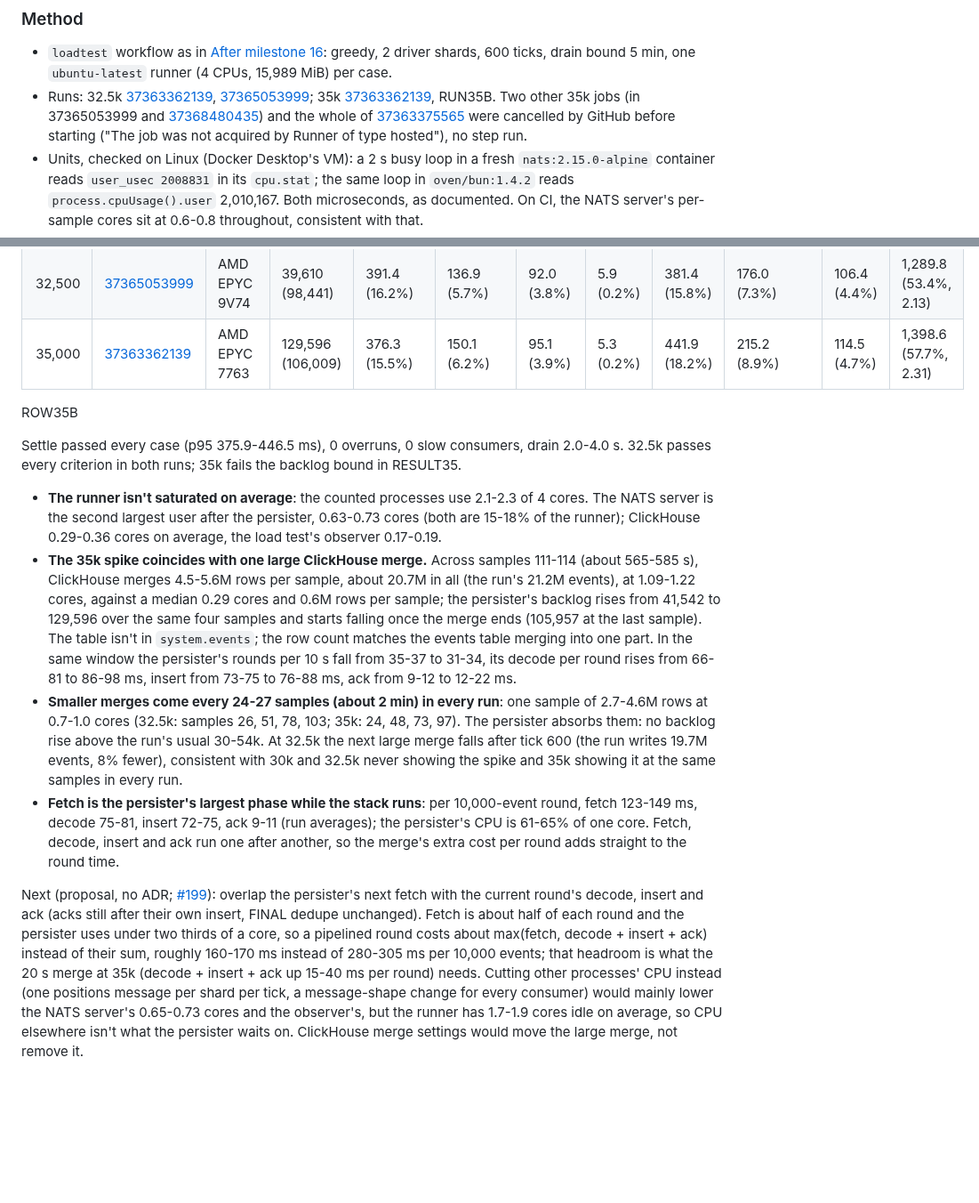
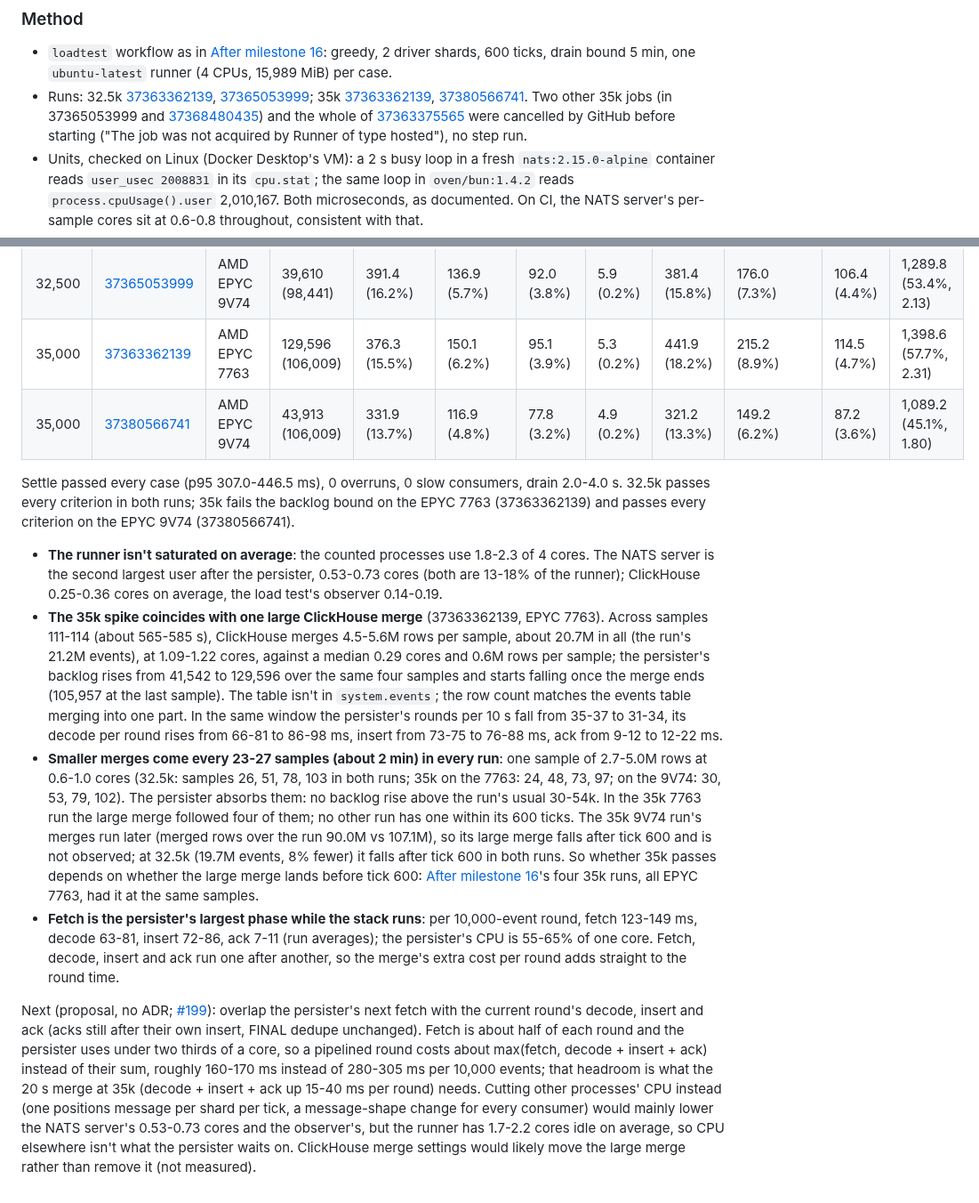
Before and after one commit to kludw/uber-simulator, a Markdown page: docs/performance.md, 2 parts joined by grey strips. Shown at 89% size. Drawn GitHub-style; blank space fills up the shorter version.

Commit message:
Add the second 35k run to the infra CPU budget
Refs #198

Co-Authored-By: Claude Opus 5.5 <noreply@anthropic.com>

```diff
--- a/docs/performance.md
+++ b/docs/performance.md
@@ -710,7 +710,7 @@ Where the runner's CPU goes near the live limit, and what the 35k backlog spike
 ### Method
 
 - `loadtest` workflow as in [After milestone 16](#after-milestone-16): greedy, 2 driver shards, 600 ticks, drain bound 5 min, one `ubuntu-latest` runner (4 CPUs, 15,989 MiB) per case.
-- Runs: 32.5k [37363362139](https://github.com/kludw/uber-simulator/actions/runs/37363362139), [37365053999](https://github.com/kludw/uber-simulator/actions/runs/37365053999); 35k [37363362139](https://github.com/kludw/uber-simulator/actions/runs/37363362139), RUN35B. Two other 35k jobs (in 37365053999 and [37368480435](https://github.com/kludw/uber-simulator/actions/runs/37368480435)) and the whole of [37363375565](https://github.com/kludw/uber-simulator/actions/runs/37363375565) were cancelled by GitHub before starting ("The job was not acquired by Runner of type hosted"), no step run.
+- Runs: 32.5k [37363362139](https://github.com/kludw/uber-simulator/actions/runs/37363362139), [37365053999](https://github.com/kludw/uber-simulator/actions/runs/37365053999); 35k [37363362139](https://github.com/kludw/uber-simulator/actions/runs/37363362139), [37380566741](https://github.com/kludw/uber-simulator/actions/runs/37380566741). Two other 35k jobs (in 37365053999 and [37368480435](https://github.com/kludw/uber-simulator/actions/runs/37368480435)) and the whole of [37363375565](https://github.com/kludw/uber-simulator/actions/runs/37363375565) were cancelled by GitHub before starting ("The job was not acquired by Runner of type hosted"), no step run.
 - Units, checked on Linux (Docker Desktop's VM): a 2 s busy loop in a fresh `nats:2.15.0-alpine` container reads `user_usec 2008831` in its `cpu.stat`; the same loop in `oven/bun:1.4.2` reads `process.cpuUsage().user` 2,010,167. Both microseconds, as documented. On CI, the NATS server's per-sample cores sit at 0.6-0.8 throughout, consistent with that.
 - Not used: NATS `/varz` `cpu` is a percentage over the last second (nats-server `server/pse/pse_linux.go`), not cumulative; ClickHouse's own `UserTimeMicroseconds` + `SystemTimeMicroseconds` (`system.events`) were a fifth of its container's `cpu.stat` on the local stack (5,060 vs 23,660 s), since they count only threads with profiling attached.
 - Not counted: the runner's other processes (Docker daemon, the Actions runner agent, the `docker exec` calls). The infra reads lengthen each sampler round by about 0.1 s, so these runs have 118 backlog samples, not 121; sample indices below are this section's.
@@ -725,13 +725,13 @@ CPU seconds over the run, start to stop, user + system (share of the runner's 4
 | 32,500 | [37363362139](https://github.com/kludw/uber-simulator/actions/runs/37363362139) | AMD EPYC 9V74 | 38,911 (98,441) | 371.2 (15.4%) | 132.7 (5.5%) | 86.5 (3.6%) | 5.6 (0.2%) | 391.7 (16.2%) | 181.7 (7.5%) | 101.8 (4.2%) | 1,271.0 (52.6%, 2.10) |
 | 32,500 | [37365053999](https://github.com/kludw/uber-simulator/actions/runs/37365053999) | AMD EPYC 9V74 | 39,610 (98,441) | 391.4 (16.2%) | 136.9 (5.7%) | 92.0 (3.8%) | 5.9 (0.2%) | 381.4 (15.8%) | 176.0 (7.3%) | 106.4 (4.4%) | 1,289.8 (53.4%, 2.13) |
 | 35,000 | [37363362139](https://github.com/kludw/uber-simulator/actions/runs/37363362139) | AMD EPYC 7763 | 129,596 (106,009) | 376.3 (15.5%) | 150.1 (6.2%) | 95.1 (3.9%) | 5.3 (0.2%) | 441.9 (18.2%) | 215.2 (8.9%) | 114.5 (4.7%) | 1,398.6 (57.7%, 2.31) |
-ROW35B
+| 35,000 | [37380566741](https://github.com/kludw/uber-simulator/actions/runs/37380566741) | AMD EPYC 9V74 | 43,913 (106,009) | 331.9 (13.7%) | 116.9 (4.8%) | 77.8 (3.2%) | 4.9 (0.2%) | 321.2 (13.3%) | 149.2 (6.2%) | 87.2 (3.6%) | 1,089.2 (45.1%, 1.80) |
 
-Settle passed every case (p95 375.9-446.5 ms), 0 overruns, 0 slow consumers, drain 2.0-4.0 s. 32.5k passes every criterion in both runs; 35k fails the backlog bound in RESULT35.
+Settle passed every case (p95 307.0-446.5 ms), 0 overruns, 0 slow consumers, drain 2.0-4.0 s. 32.5k passes every criterion in both runs; 35k fails the backlog bound on the EPYC 7763 (37363362139) and passes every criterion on the EPYC 9V74 (37380566741).
 
-- **The runner isn't saturated on average**: the counted processes use 2.1-2.3 of 4 cores. The NATS server is the second largest user after the persister, 0.63-0.73 cores (both are 15-18% of the runner); ClickHouse 0.29-0.36 cores on average, the load test's observer 0.17-0.19.
-- **The 35k spike coincides with one large ClickHouse merge.** Across samples 111-114 (about 565-585 s), ClickHouse merges 4.5-5.6M rows per sample, about 20.7M in all (the run's 21.2M events), at 1.09-1.22 cores, against a median 0.29 cores and 0.6M rows per sample; the persister's backlog rises from 41,542 to 129,596 over the same four samples and starts falling once the merge ends (105,957 at the last sample). The table isn't in `system.events`; the row count matches the events table merging into one part. In the same window the persister's rounds per 10 s fall from 35-37 to 31-34, its decode per round rises from 66-81 to 86-98 ms, insert from 73-75 to 76-88 ms, ack from 9-12 to 12-22 ms.
-- **Smaller merges come every 24-27 samples (about 2 min) in every run**: one sample of 2.7-4.6M rows at 0.7-1.0 cores (32.5k: samples 26, 51, 78, 103; 35k: 24, 48, 73, 97). The persister absorbs them: no backlog rise above the run's usual 30-54k. At 32.5k the next large merge falls after tick 600 (the run writes 19.7M events, 8% fewer), consistent with 30k and 32.5k never showing the spike and 35k showing it at the same samples in every run.
-- **Fetch is the persister's largest phase while the stack runs**: per 10,000-event round, fetch 123-149 ms, decode 75-81, insert 72-75, ack 9-11 (run averages); the persister's CPU is 61-65% of one core. Fetch, decode, insert and ack run one after another, so the merge's extra cost per round adds straight to the round time.
+- **The runner isn't saturated on average**: the counted processes use 1.8-2.3 of 4 cores. The NATS server is the second largest user after the persister, 0.53-0.73 cores (both are 13-18% of the runner); ClickHouse 0.25-0.36 cores on average, the load test's observer 0.14-0.19.
+- **The 35k spike coincides with one large ClickHouse merge** (37363362139, EPYC 7763). Across samples 111-114 (about 565-585 s), ClickHouse merges 4.5-5.6M rows per sample, about 20.7M in all (the run's 21.2M events), at 1.09-1.22 cores, against a median 0.29 cores and 0.6M rows per sample; the persister's backlog rises from 41,542 to 129,596 over the same four samples and starts falling once the merge ends (105,957 at the last sample). The table isn't in `system.events`; the row count matches the events table merging into one part. In the same window the persister's rounds per 10 s fall from 35-37 to 31-34, its decode per round rises from 66-81 to 86-98 ms, insert from 73-75 to 76-88 ms, ack from 9-12 to 12-22 ms.
+- **Smaller merges come every 23-27 samples (about 2 min) in every run**: one sample of 2.7-5.0M rows at 0.6-1.0 cores (32.5k: samples 26, 51, 78, 103 in both runs; 35k on the 7763: 24, 48, 73, 97; on the 9V74: 30, 53, 79, 102). The persister absorbs them: no backlog rise above the run's usual 30-54k. In the 35k 7763 run the large merge followed four of them; no other run has one within its 600 ticks. The 35k 9V74 run's merges run later (merged rows over the run 90.0M vs 107.1M), so its large merge falls after tick 600 and is not observed; at 32.5k (19.7M events, 8% fewer) it falls after tick 600 in both runs. So whether 35k passes depends on whether the large merge lands before tick 600: [After milestone 16](#after-milestone-16)'s four 35k runs, all EPYC 7763, had it at the same samples.
+- **Fetch is the persister's largest phase while the stack runs**: per 10,000-event round, fetch 123-149 ms, decode 63-81, insert 72-86, ack 7-11 (run averages); the persister's CPU is 55-65% of one core. Fetch, decode, insert and ack run one after another, so the merge's extra cost per round adds straight to the round time.
 
-Next (proposal, no ADR; [#199](https://github.com/kludw/uber-simulator/issues/199)): overlap the persister's next fetch with the current round's decode, insert and ack (acks still after their own insert, FINAL dedupe unchanged). Fetch is about half of each round and the persister uses under two thirds of a core, so a pipelined round costs about max(fetch, decode + insert + ack) instead of their sum, roughly 160-170 ms instead of 280-305 ms per 10,000 events; that headroom is what the 20 s merge at 35k (decode + insert + ack up 15-40 ms per round) needs. Cutting other processes' CPU instead (one positions message per shard per tick, a message-shape change for every consumer) would mainly lower the NATS server's 0.65-0.73 cores and the observer's, but the runner has 1.7-1.9 cores idle on average, so CPU elsewhere isn't what the persister waits on. ClickHouse merge settings would move the large merge, not remove it.
+Next (proposal, no ADR; [#199](https://github.com/kludw/uber-simulator/issues/199)): overlap the persister's next fetch with the current round's decode, insert and ack (acks still after their own insert, FINAL dedupe unchanged). Fetch is about half of each round and the persister uses under two thirds of a core, so a pipelined round costs about max(fetch, decode + insert + ack) instead of their sum, roughly 160-170 ms instead of 280-305 ms per 10,000 events; that headroom is what the 20 s merge at 35k (decode + insert + ack up 15-40 ms per round) needs. Cutting other processes' CPU instead (one positions message per shard per tick, a message-shape change for every consumer) would mainly lower the NATS server's 0.53-0.73 cores and the observer's, but the runner has 1.7-2.2 cores idle on average, so CPU elsewhere isn't what the persister waits on. ClickHouse merge settings would likely move the large merge rather than remove it (not measured).
```
